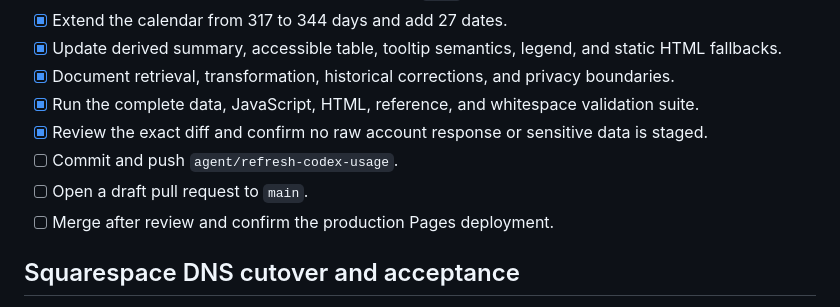
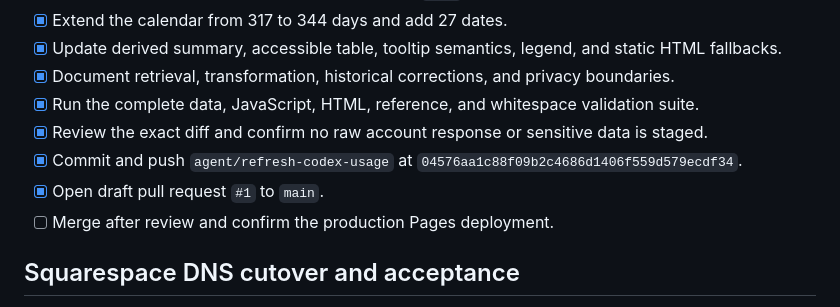
Before and after one commit to FromAriel/arielwilliams.com, a Markdown page: docs/planning/CHECKLIST.md, the part around the change. Drawn GitHub-style.

```diff
--- a/docs/planning/CHECKLIST.md
+++ b/docs/planning/CHECKLIST.md
@@ -38,8 +38,8 @@ This checklist implements `PLAN.md`. A checked item means current evidence exist
 - [x] Document retrieval, transformation, historical corrections, and privacy boundaries.
 - [x] Run the complete data, JavaScript, HTML, reference, and whitespace validation suite.
 - [x] Review the exact diff and confirm no raw account response or sensitive data is staged.
-- [ ] Commit and push `agent/refresh-codex-usage`.
-- [ ] Open a draft pull request to `main`.
+- [x] Commit and push `agent/refresh-codex-usage` at `04576aa1c88f09b2c4686d1406f559d579ecdf34`.
+- [x] Open draft pull request `#1` to `main`.
 - [ ] Merge after review and confirm the production Pages deployment.
 
 ## Squarespace DNS cutover and acceptance
```
Also changed, not shown: docs/planning/PLAN.md (+2 -1 lines).
